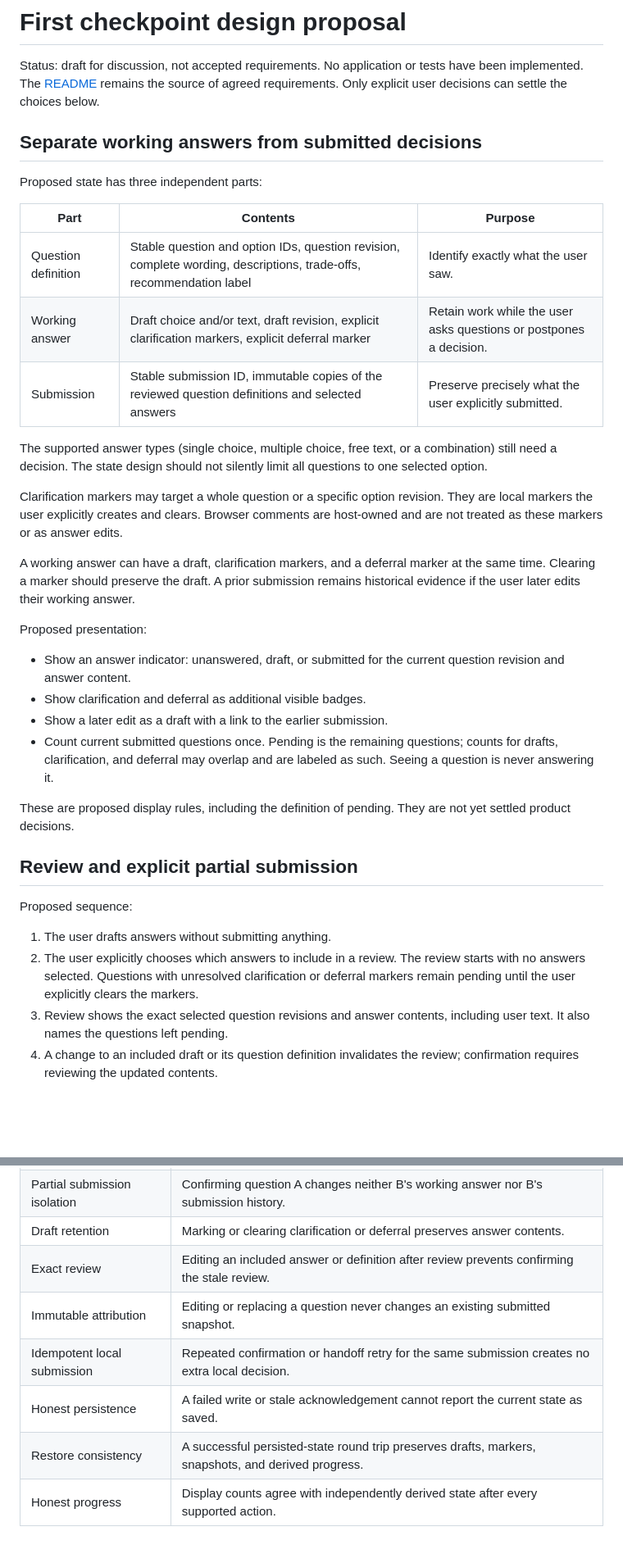
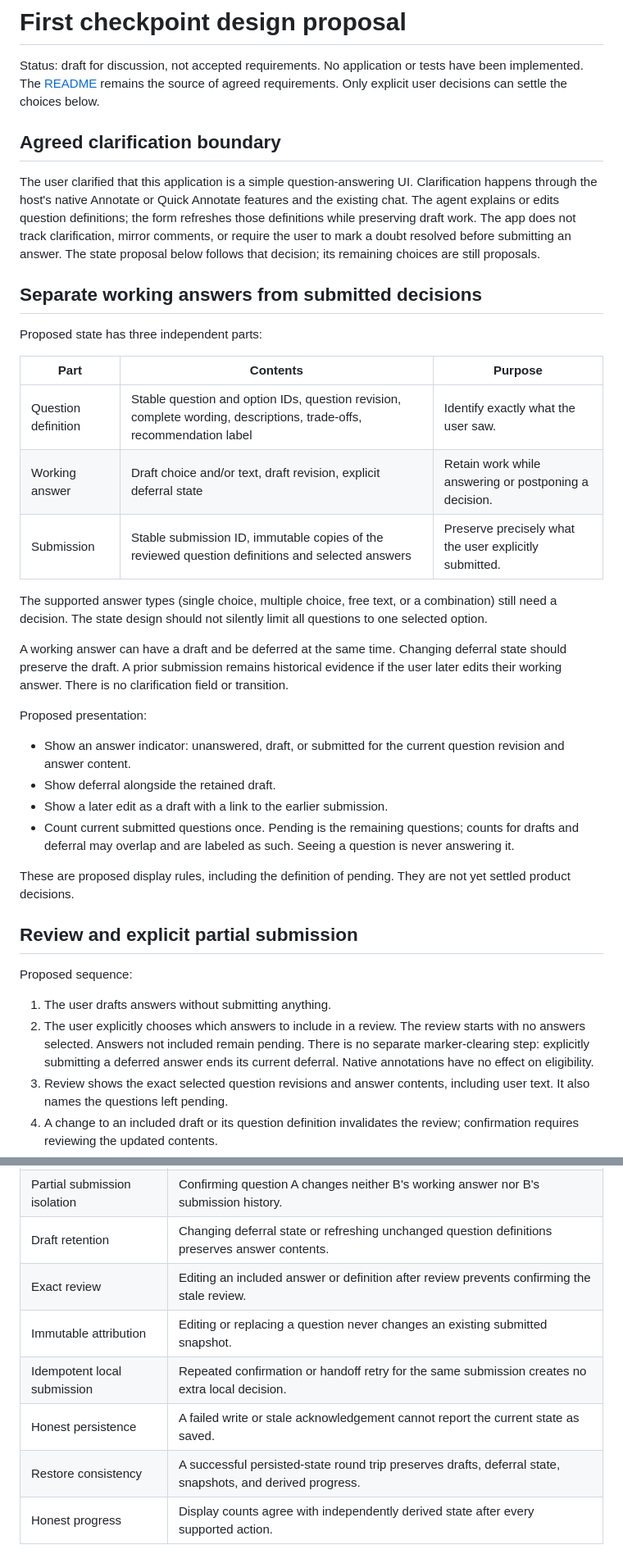
Before and after one commit to PavingLayer/grilling-workbench, a Markdown page: docs/design-proposal.md, 2 parts joined by grey strips. Shown at 82% size. Drawn GitHub-style; blank space fills up the shorter version.

```diff
--- a/docs/design-proposal.md
+++ b/docs/design-proposal.md
@@ -3,6 +3,16 @@
 Status: draft for discussion, not accepted requirements. No application or tests
 have been implemented. The [README](../README.md) remains the source of agreed
 requirements. Only explicit user decisions can settle the choices below.
+
+## Agreed clarification boundary
+
+The user clarified that this application is a simple question-answering UI.
+Clarification happens through the host's native Annotate or Quick Annotate
+features and the existing chat. The agent explains or edits question definitions;
+the form refreshes those definitions while preserving draft work. The app does
+not track clarification, mirror comments, or require the user to mark a doubt
+resolved before submitting an answer. The state proposal below follows that
+decision; its remaining choices are still proposals.
 
 ## Separate working answers from submitted decisions
 
@@ -11,29 +21,26 @@ Proposed state has three independent parts:
 | Part | Contents | Purpose |
 | --- | --- | --- |
 | Question definition | Stable question and option IDs, question revision, complete wording, descriptions, trade-offs, recommendation label | Identify exactly what the user saw. |
-| Working answer | Draft choice and/or text, draft revision, explicit clarification markers, explicit deferral marker | Retain work while the user asks questions or postpones a decision. |
+| Working answer | Draft choice and/or text, draft revision, explicit deferral state | Retain work while answering or postponing a decision. |
 | Submission | Stable submission ID, immutable copies of the reviewed question definitions and selected answers | Preserve precisely what the user explicitly submitted. |
 
 The supported answer types (single choice, multiple choice, free text, or a
 combination) still need a decision. The state design should not silently limit
 all questions to one selected option.
 
-Clarification markers may target a whole question or a specific option revision.
-They are local markers the user explicitly creates and clears. Browser comments
-are host-owned and are not treated as these markers or as answer edits.
-
-A working answer can have a draft, clarification markers, and a deferral marker
-at the same time. Clearing a marker should preserve the draft. A prior submission
-remains historical evidence if the user later edits their working answer.
+A working answer can have a draft and be deferred at the same time. Changing
+deferral state should preserve the draft. A prior submission remains historical
+evidence if the user later edits their working answer. There is no clarification
+field or transition.
 
 Proposed presentation:
 
 - Show an answer indicator: unanswered, draft, or submitted for the current
   question revision and answer content.
-- Show clarification and deferral as additional visible badges.
+- Show deferral alongside the retained draft.
 - Show a later edit as a draft with a link to the earlier submission.
 - Count current submitted questions once. Pending is the remaining questions;
-  counts for drafts, clarification, and deferral may overlap and are labeled as
+  counts for drafts and deferral may overlap and are labeled as
   such. Seeing a question is never answering it.
 
 These are proposed display rules, including the definition of pending. They are
@@ -45,8 +52,9 @@ Proposed sequence:
 
 1. The user drafts answers without submitting anything.
 2. The user explicitly chooses which answers to include in a review. The review
-   starts with no answers selected. Questions with unresolved clarification or
-   deferral markers remain pending until the user explicitly clears the markers.
+   starts with no answers selected. Answers not included remain pending. There
+   is no separate marker-clearing step: explicitly submitting a deferred answer
+   ends its current deferral. Native annotations have no effect on eligibility.
 3. Review shows the exact selected question revisions and answer contents,
    including user text. It also names the questions left pending.
 4. A change to an included draft or its question definition invalidates the
@@ -106,12 +114,12 @@ failing sequences so failures can be reproduced.
 | --- | --- |
 | No implicit consent | Any sequence without explicit confirmation produces no new submitted decisions. |
 | Partial submission isolation | Confirming question A changes neither B's working answer nor B's submission history. |
-| Draft retention | Marking or clearing clarification or deferral preserves answer contents. |
+| Draft retention | Changing deferral state or refreshing unchanged question definitions preserves answer contents. |
 | Exact review | Editing an included answer or definition after review prevents confirming the stale review. |
 | Immutable attribution | Editing or replacing a question never changes an existing submitted snapshot. |
 | Idempotent local submission | Repeated confirmation or handoff retry for the same submission creates no extra local decision. |
 | Honest persistence | A failed write or stale acknowledgement cannot report the current state as saved. |
-| Restore consistency | A successful persisted-state round trip preserves drafts, markers, snapshots, and derived progress. |
+| Restore consistency | A successful persisted-state round trip preserves drafts, deferral state, snapshots, and derived progress. |
 | Honest progress | Display counts agree with independently derived state after every supported action. |
 
 Persistence integration tests should exercise interrupted writes, corrupt input,
```
Also changed, not shown: other parts of docs/design-proposal.md (+12 -5 lines), README.md (+30 -21 lines).
